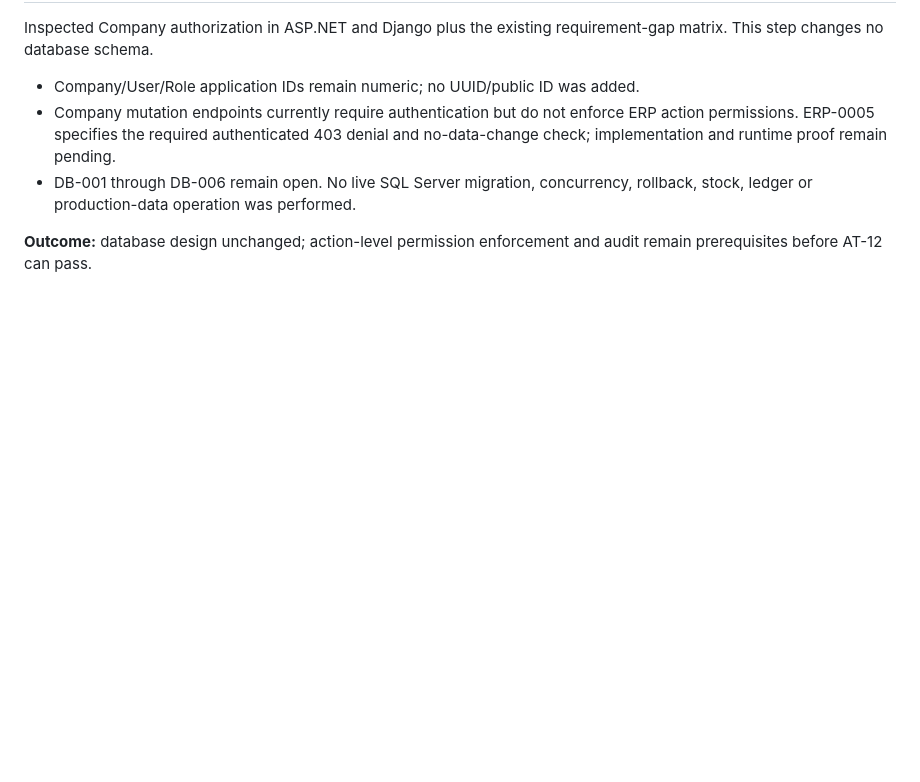
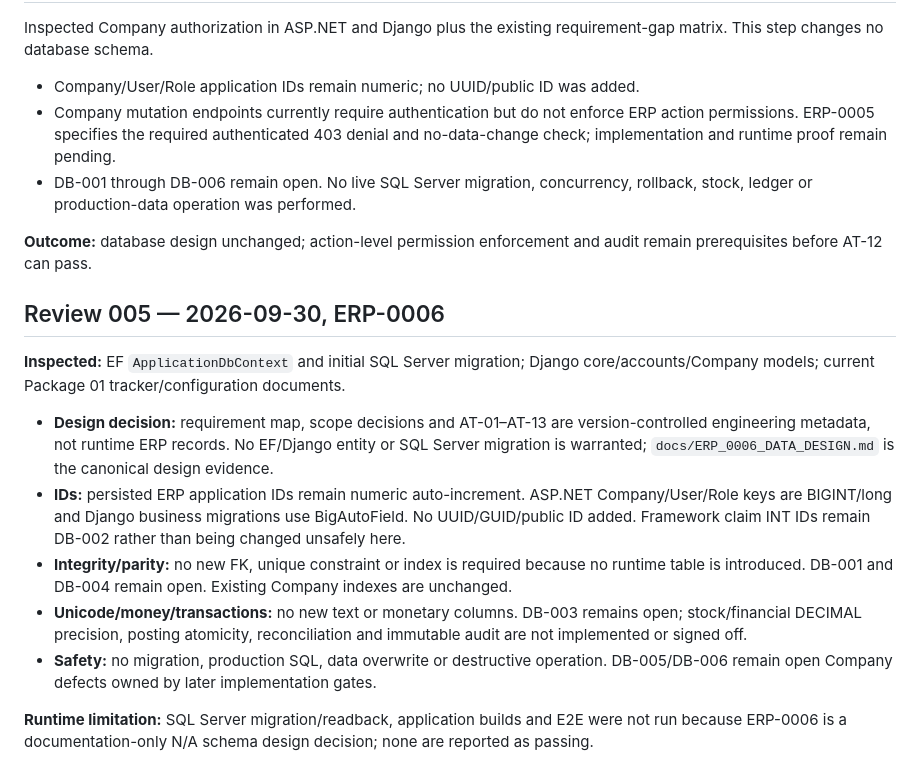
Before and after one commit to dharmendra1031/it-retail-erp, a Markdown page: docs/ERP_DATABASE_REVIEW.md, the part around the change. Rendered like a GitHub page; blank space fills up the shorter version.

Commit message:
docs: record ERP-0006 database design review

```diff
--- a/docs/ERP_DATABASE_REVIEW.md
+++ b/docs/ERP_DATABASE_REVIEW.md
@@ -65,3 +65,15 @@ Inspected Company authorization in ASP.NET and Django plus the existing requirem
 - DB-001 through DB-006 remain open. No live SQL Server migration, concurrency, rollback, stock, ledger or production-data operation was performed.
 
 **Outcome:** database design unchanged; action-level permission enforcement and audit remain prerequisites before AT-12 can pass.
+
+## Review 005 — 2026-09-30, ERP-0006
+
+**Inspected:** EF `ApplicationDbContext` and initial SQL Server migration; Django core/accounts/Company models; current Package 01 tracker/configuration documents.
+
+- **Design decision:** requirement map, scope decisions and AT-01–AT-13 are version-controlled engineering metadata, not runtime ERP records. No EF/Django entity or SQL Server migration is warranted; `docs/ERP_0006_DATA_DESIGN.md` is the canonical design evidence.
+- **IDs:** persisted ERP application IDs remain numeric auto-increment. ASP.NET Company/User/Role keys are BIGINT/long and Django business migrations use BigAutoField. No UUID/GUID/public ID added. Framework claim INT IDs remain DB-002 rather than being changed unsafely here.
+- **Integrity/parity:** no new FK, unique constraint or index is required because no runtime table is introduced. DB-001 and DB-004 remain open. Existing Company indexes are unchanged.
+- **Unicode/money/transactions:** no new text or monetary columns. DB-003 remains open; stock/financial DECIMAL precision, posting atomicity, reconciliation and immutable audit are not implemented or signed off.
+- **Safety:** no migration, production SQL, data overwrite or destructive operation. DB-005/DB-006 remain open Company defects owned by later implementation gates.
+
+**Runtime limitation:** SQL Server migration/readback, application builds and E2E were not run because ERP-0006 is a documentation-only N/A schema design decision; none are reported as passing.
```
